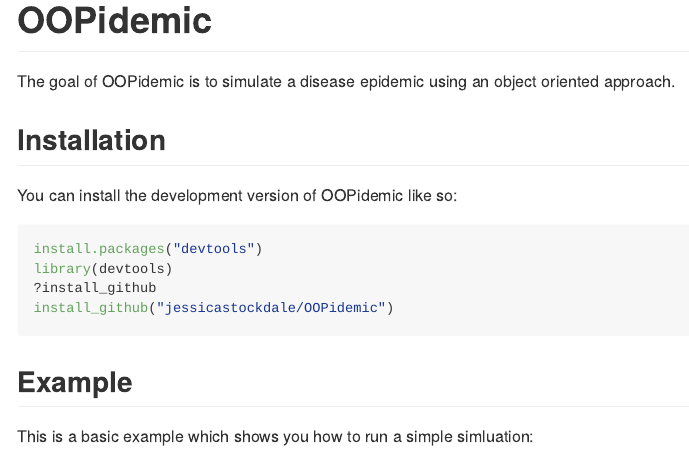
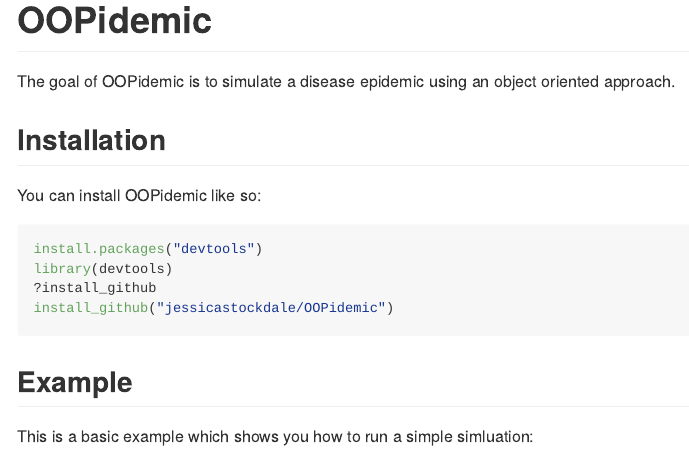
Before and after one commit to jessicastockdale/OOPidemic, an R Markdown document (README.Rmd): the page in a window 1100 px wide, from its top. Rendered offline with R 4.5, knitr and Pandoc, with nearby package versions; code that draws random numbers runs with fixed seeds of ours.

Commit message:
Update README.Rmd

````diff
--- a/README.Rmd
+++ b/README.Rmd
@@ -22,7 +22,7 @@ The goal of OOPidemic is to simulate a disease epidemic using an object oriented
 
 ## Installation
 
-You can install the development version of OOPidemic like so:
+You can install OOPidemic like so:
 
 ``` r
 install.packages("devtools")
````
